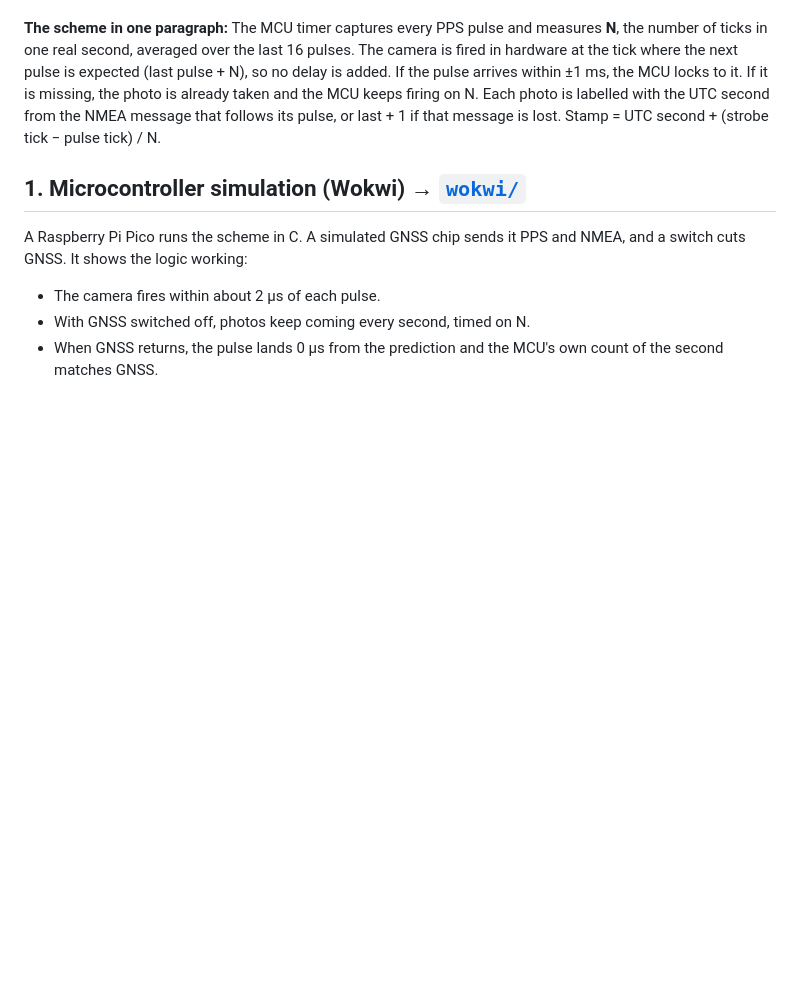
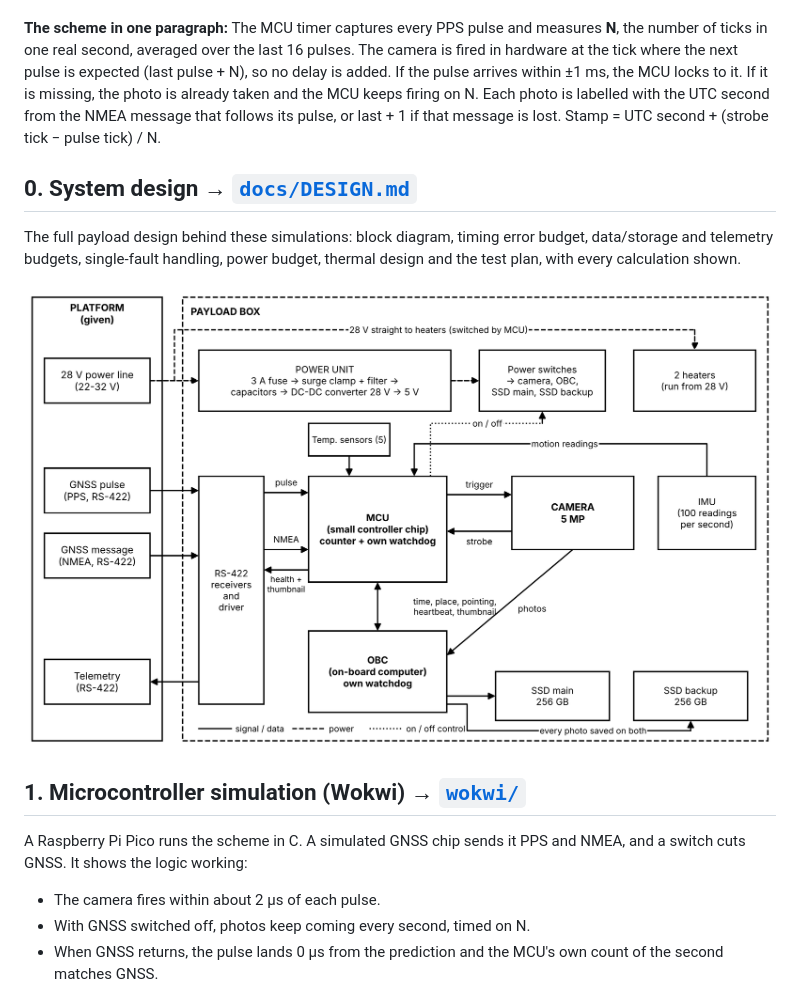
Before and after one commit to Sarath-Narendra/gnss-timing-scheme-sim, a Markdown page: README.md, the part around the change. Drawn GitHub-style; pictures changed too: docs/block_diagram.png (added); blank space fills up the shorter version.

```diff
--- a/README.md
+++ b/README.md
@@ -10,6 +10,11 @@ This repo tests the timing scheme from my design assessment for the **Payload In
 
 **The scheme in one paragraph:** The MCU timer captures every PPS pulse and measures **N**, the number of ticks in one real second, averaged over the last 16 pulses. The camera is fired in hardware at the tick where the next pulse is expected (last pulse + N), so no delay is added. If the pulse arrives within ±1 ms, the MCU locks to it. If it is missing, the photo is already taken and the MCU keeps firing on N. Each photo is labelled with the UTC second from the NMEA message that follows its pulse, or last + 1 if that message is lost.
 Stamp = UTC second + (strobe tick − pulse tick) / N.
+
+## 0. System design → [`docs/DESIGN.md`](docs/DESIGN.md)
+The full payload design behind these simulations: block diagram, timing error budget, data/storage and telemetry budgets, single-fault handling, power budget, thermal design and the test plan, with every calculation shown.
+
+![Payload block diagram](docs/block_diagram.png)
 
 ## 1. Microcontroller simulation (Wokwi) → [`wokwi/`](wokwi/)
 A Raspberry Pi Pico runs the scheme in C. A simulated GNSS chip sends it PPS and NMEA, and a switch cuts GNSS. It shows the logic working:
```
Also changed, not shown: docs/DESIGN.md (added, +218 -0 lines), docs/timing_diagram.png (added).
